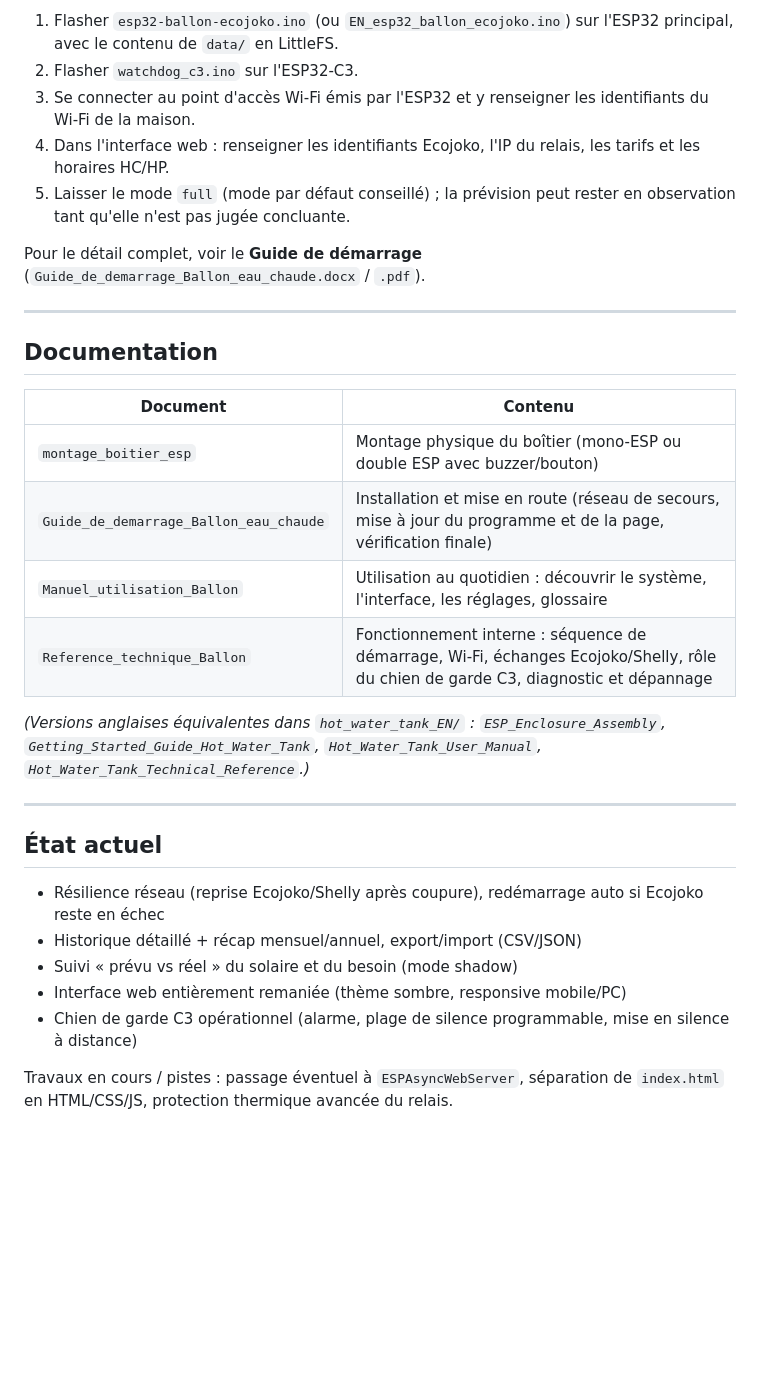
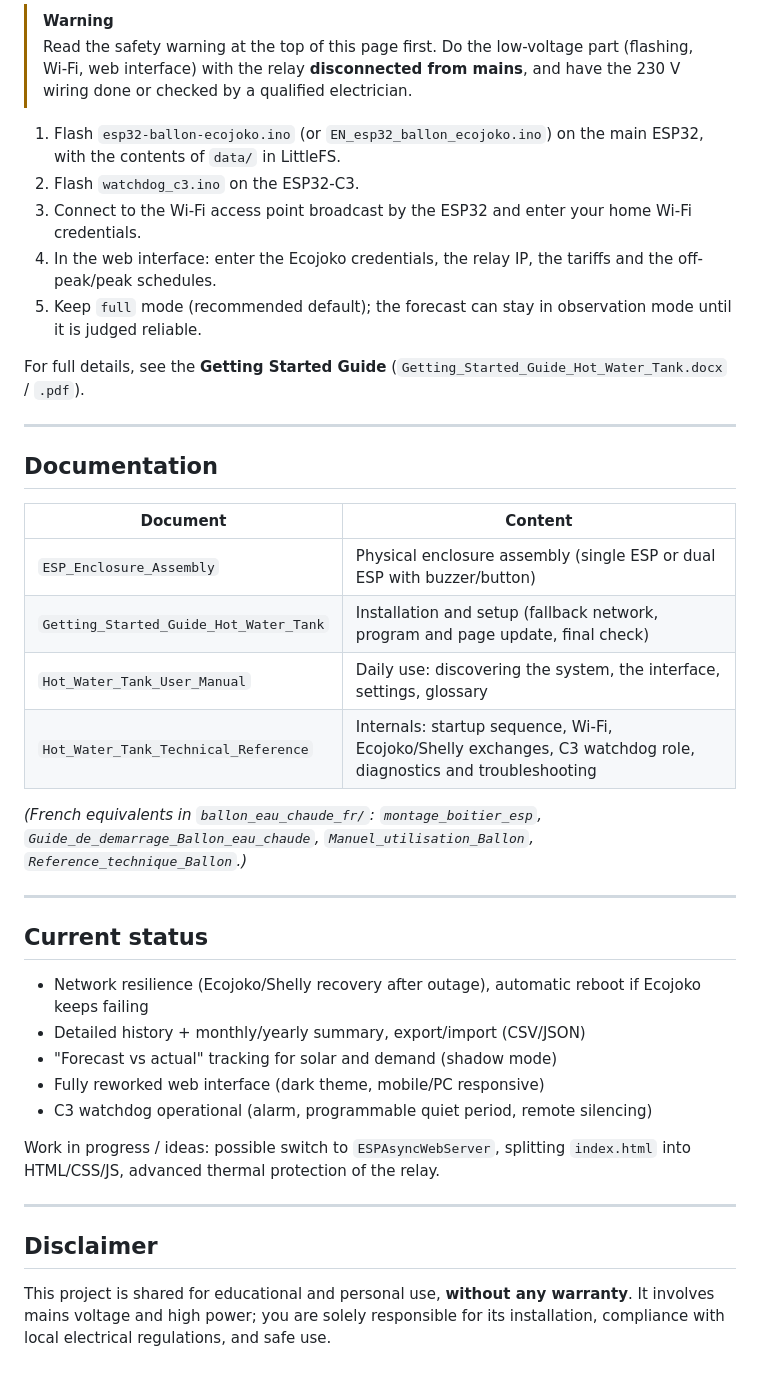
Before and after one commit to Timbambi/Smart-water-heater-thanks-to-ecojoko, a Markdown page: README.md, the part around one of its changes. Drawn GitHub-style; blank space fills up the shorter version.

```diff
--- a/README.md
+++ b/README.md
@@ -77,33 +109,42 @@ Aucune dépendance à Home Assistant ou à un cloud pour le fonctionnement de ba
 
-1. Flasher `esp32-ballon-ecojoko.ino` (ou `EN_esp32_ballon_ecojoko.ino`) sur l'ESP32 principal, avec le contenu de `data/` en LittleFS.
-2. Flasher `watchdog_c3.ino` sur l'ESP32-C3.
-3. Se connecter au point d'accès Wi-Fi émis par l'ESP32 et y renseigner les identifiants du Wi-Fi de la maison.
-4. Dans l'interface web : renseigner les identifiants Ecojoko, l'IP du relais, les tarifs et les horaires HC/HP.
-5. Laisser le mode `full` (mode par défaut conseillé) ; la prévision peut rester en observation tant qu'elle n'est pas jugée concluante.
+> [!WARNING]
+> Read the safety warning at the top of this page first. Do the low-voltage part (flashing, Wi-Fi, web interface) with the relay **disconnected from mains**, and have the 230 V wiring done or checked by a qualified electrician.
 
-Pour le détail complet, voir le **Guide de démarrage** (`Guide_de_demarrage_Ballon_eau_chaude.docx` / `.pdf`).
+1. Flash `esp32-ballon-ecojoko.ino` (or `EN_esp32_ballon_ecojoko.ino`) on the main ESP32, with the contents of `data/` in LittleFS.
+2. Flash `watchdog_c3.ino` on the ESP32-C3.
+3. Connect to the Wi-Fi access point broadcast by the ESP32 and enter your home Wi-Fi credentials.
+4. In the web interface: enter the Ecojoko credentials, the relay IP, the tariffs and the off-peak/peak schedules.
+5. Keep `full` mode (recommended default); the forecast can stay in observation mode until it is judged reliable.
+
+For full details, see the **Getting Started Guide** (`Getting_Started_Guide_Hot_Water_Tank.docx` / `.pdf`).
 
 ---
 
 ## Documentation
 
-| Document | Contenu |
+| Document | Content |
 |---|---|
-| `montage_boitier_esp` | Montage physique du boîtier (mono-ESP ou double ESP avec buzzer/bouton) |
-| `Guide_de_demarrage_Ballon_eau_chaude` | Installation et mise en route (réseau de secours, mise à jour du programme et de la page, vérification finale) |
-| `Manuel_utilisation_Ballon` | Utilisation au quotidien : découvrir le système, l'interface, les réglages, glossaire |
-| `Reference_technique_Ballon` | Fonctionnement interne : séquence de démarrage, Wi-Fi, échanges Ecojoko/Shelly, rôle du chien de garde C3, diagnostic et dépannage |
+| `ESP_Enclosure_Assembly` | Physical enclosure assembly (single ESP or dual ESP with buzzer/button) |
+| `Getting_Started_Guide_Hot_Water_Tank` | Installation and setup (fallback network, program and page update, final check) |
+| `Hot_Water_Tank_User_Manual` | Daily use: discovering the system, the interface, settings, glossary |
+| `Hot_Water_Tank_Technical_Reference` | Internals: startup sequence, Wi-Fi, Ecojoko/Shelly exchanges, C3 watchdog role, diagnostics and troubleshooting |
 
-*(Versions anglaises équivalentes dans `hot_water_tank_EN/` : `ESP_Enclosure_Assembly`, `Getting_Started_Guide_Hot_Water_Tank`, `Hot_Water_Tank_User_Manual`, `Hot_Water_Tank_Technical_Reference`.)*
+*(French equivalents in `ballon_eau_chaude_fr/`: `montage_boitier_esp`, `Guide_de_demarrage_Ballon_eau_chaude`, `Manuel_utilisation_Ballon`, `Reference_technique_Ballon`.)*
 
 ---
 
-## État actuel
+## Current status
 
-- Résilience réseau (reprise Ecojoko/Shelly après coupure), redémarrage auto si Ecojoko reste en échec
-- Historique détaillé + récap mensuel/annuel, export/import (CSV/JSON)
-- Suivi « prévu vs réel » du solaire et du besoin (mode shadow)
-- Interface web entièrement remaniée (thème sombre, responsive mobile/PC)
-- Chien de garde C3 opérationnel (alarme, plage de silence programmable, mise en silence à distance)
+- Network resilience (Ecojoko/Shelly recovery after outage), automatic reboot if Ecojoko keeps failing
+- Detailed history + monthly/yearly summary, export/import (CSV/JSON)
+- "Forecast vs actual" tracking for solar and demand (shadow mode)
+- Fully reworked web interface (dark theme, mobile/PC responsive)
+- C3 watchdog operational (alarm, programmable quiet period, remote silencing)
 
-Travaux en cours / pistes : passage éventuel à `ESPAsyncWebServer`, séparation de `index.html` en HTML/CSS/JS, protection thermique avancée du relais.
+Work in progress / ideas: possible switch to `ESPAsyncWebServer`, splitting `index.html` into HTML/CSS/JS, advanced thermal protection of the relay.
+
+---
+
+## Disclaimer
+
+This project is shared for educational and personal use, **without any warranty**. It involves mains voltage and high power; you are solely responsible for its installation, compliance with local electrical regulations, and safe use.
```
Also changed, not shown: other parts of README.md (+86 -54 lines), ballon_eau_chaude_fr/README.md (added, +150 -0 lines), doc/capt_1.png (added).
